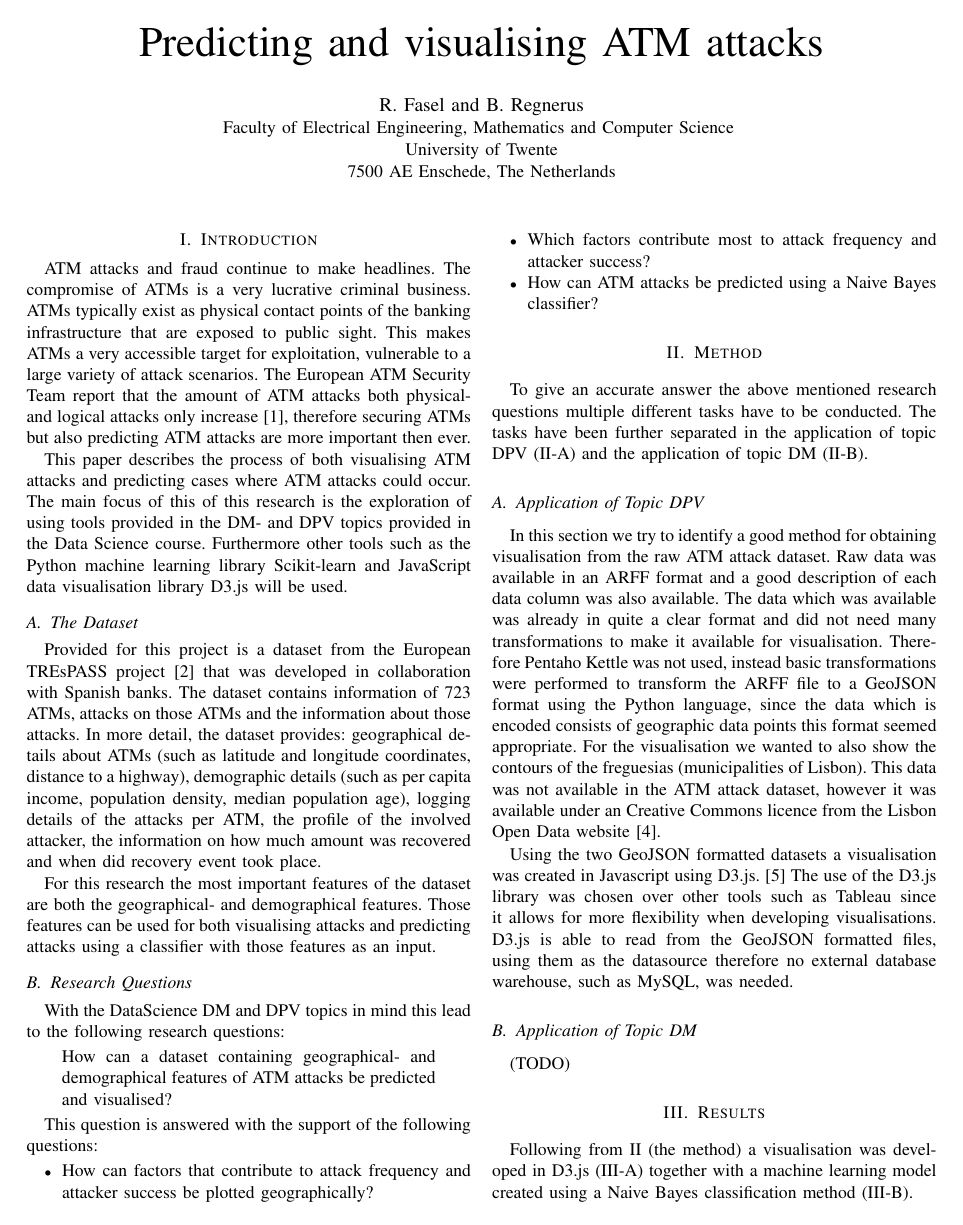
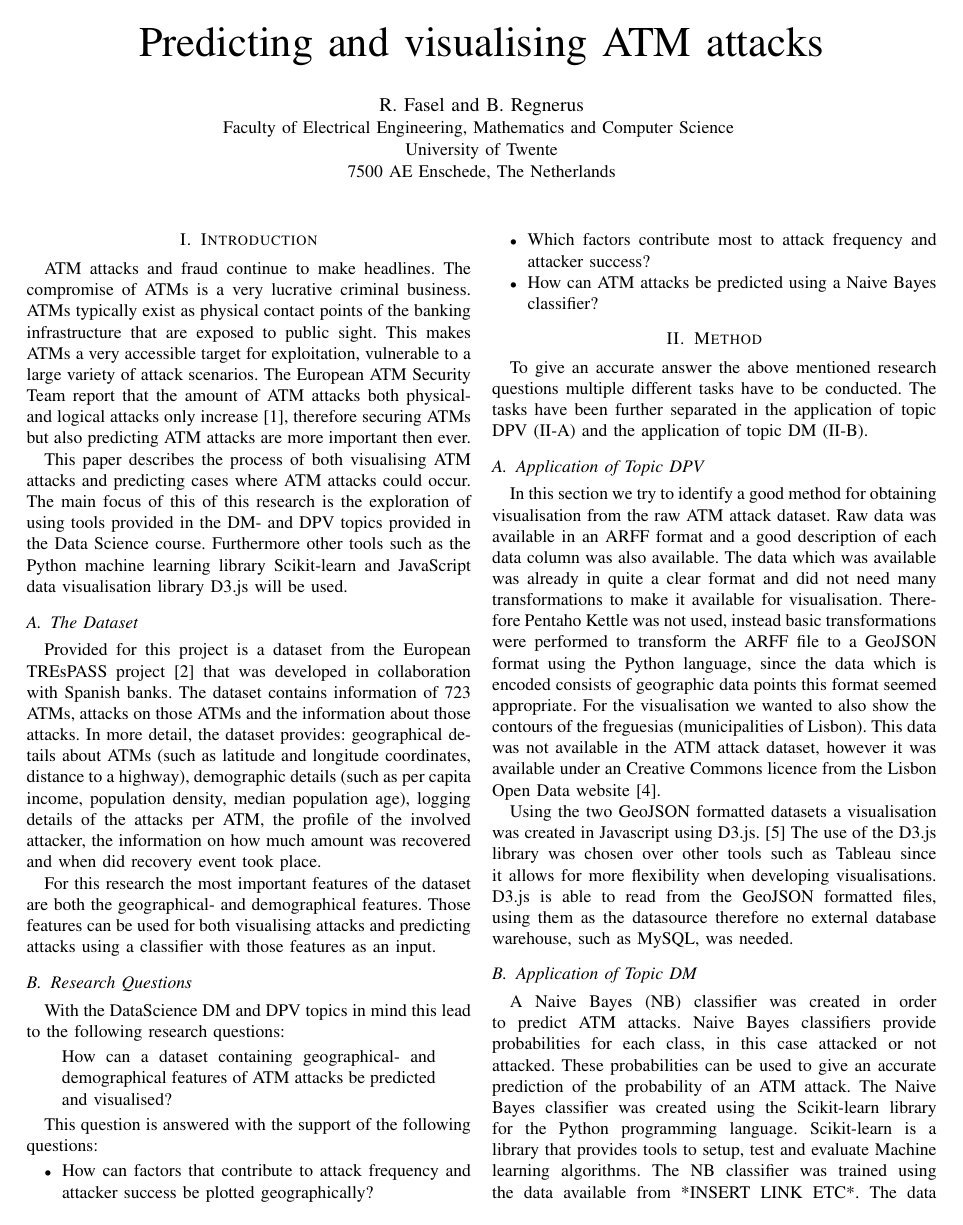
Before and after one commit to regnerus/atm-attack-data-visualisation, a LaTeX paper (report/DataScience.tex): page 1 of 2. Compiled offline with pdfLaTeX.

Commit message:
added dm stuff

```diff
--- a/report/DataScience.tex
+++ b/report/DataScience.tex
@@ -525,7 +527,11 @@ In this section we try to identify a good method for obtaining visualisation fro
 Using the two GeoJSON formatted datasets a visualisation was created in Javascript using D3.js. \cite{c5} The use of the D3.js library was chosen over other tools such as Tableau since it allows for more flexibility when developing visualisations. D3.js is able to read from the GeoJSON formatted files, using them as the datasource therefore no external database warehouse, such as MySQL, was needed.
 
 \subsection{Application of Topic DM} \label{dm}
-(TODO)
+A Naive Bayes (NB) classifier was created in order to predict ATM attacks. Naive Bayes classifiers provide probabilities for each class, in this case attacked or not attacked. These probabilities can be used to give an accurate prediction of the probability of an ATM attack.
+The Naive Bayes classifier was created using the Scikit-learn library for the Python programming language. Scikit-learn is a library that provides tools to setup, test and evaluate Machine learning algorithms.
+The NB classifier was trained using the data available from *INSERT LINK ETC*. The data consisted of ATM records that described properties of the ATM and most importantly if they were attacked and how many times. The class label was extracted from the variable 'N_FREQ_ATK' which indicates if a ATM was attacked or not. Together with the class labels some features were selected from the ATM properties. These features included: *INSTER FEATURES*.
+
+
 
 \section{Results} \label{results}
 Following from \ref{method} (the method) a visualisation was developed in D3.js (\ref{dpvres}) together with a machine learning model created using a Naive Bayes classification method (\ref{dmres}).
```
Also changed, not shown: report/DataScience.tex (4 more changed lines).
